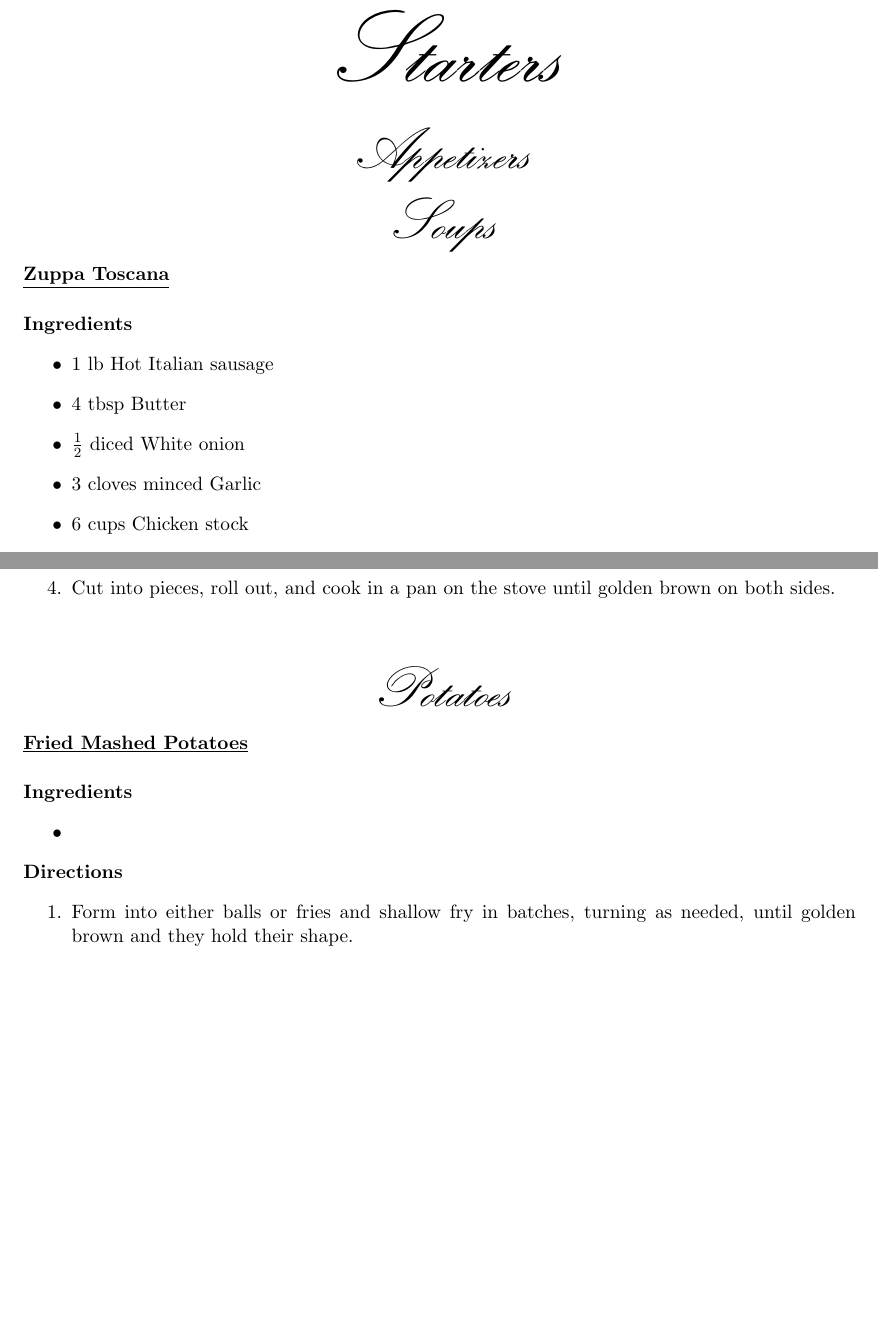
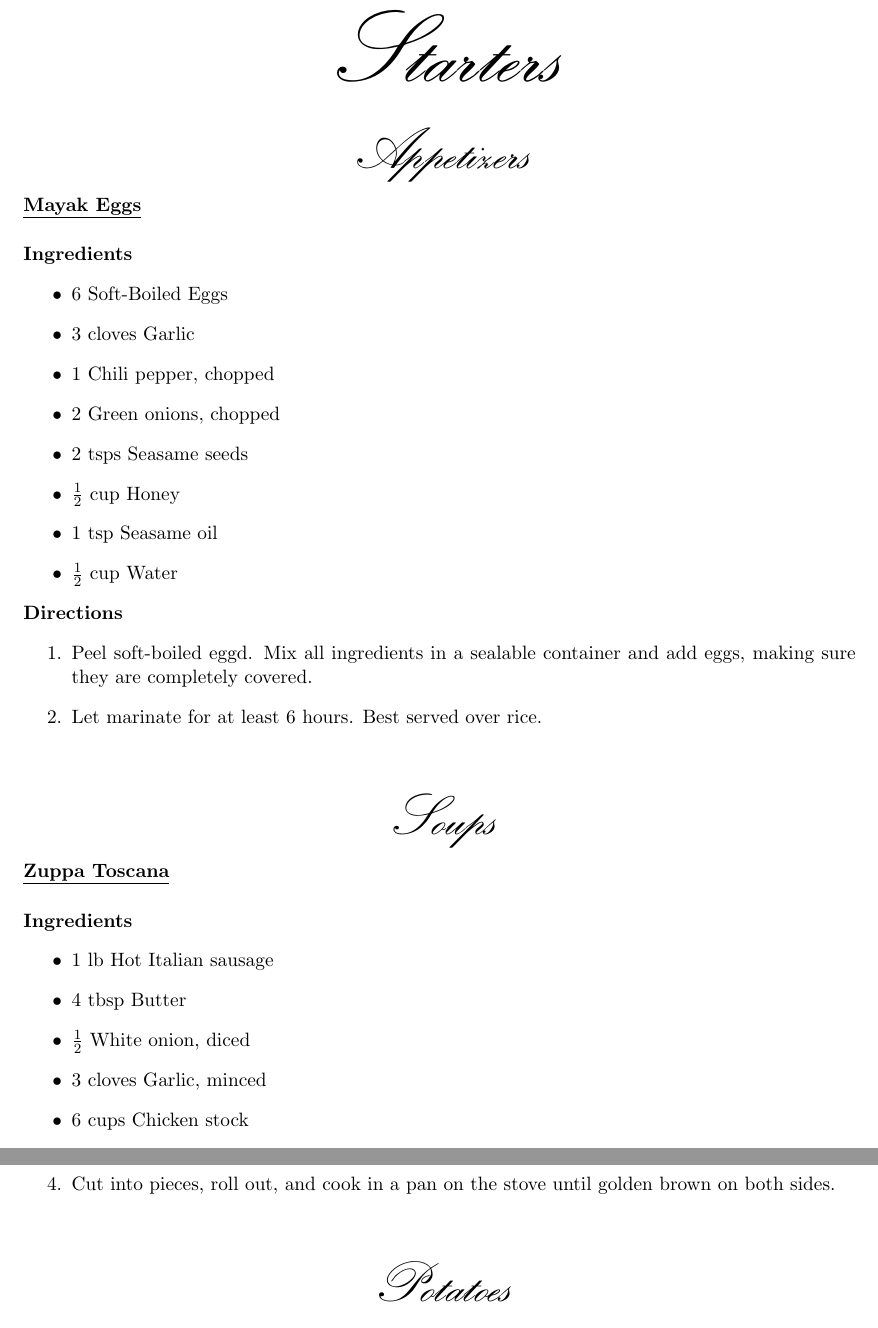
Before and after one commit to asamerry/Recipes, a LaTeX document (recipes-book.tex): two parts of pages 5 and 8 of 13 before the commit and two parts of pages 5 and 9 of 14 after it, joined at a grey line, cut so that both start at the same text, the shorter picture padded with empty space. Compiled offline with pdfLaTeX.

Commit message:
added mayak eggs

```diff
--- a/recipes-book.tex
+++ b/recipes-book.tex
@@ -114,6 +114,22 @@
 \subsection*{Appetizers}
 \addcontentsline{toc}{subsection}{Appetizers}
 
+\begin{recipe}{Mayak Eggs}
+	\begin{ingredients}
+		\item 6 Soft-Boiled Eggs
+		\item 3 cloves Garlic
+		\item 1 Chili pepper, chopped
+		\item 2 Green onions, chopped
+		\item 2 tsps Seasame seeds
+		\item $\frac12$ cup Honey
+		\item 1 tsp Seasame oil
+		\item $\frac12$ cup Water
+	\end{ingredients}
+	\begin{directions}
+		\item Peel soft-boiled eggd. Mix all ingredients in a sealable container and add eggs, making sure they are completely covered.
+		\item Let marinate for at least 6 hours. Best served over rice.
+	\end{directions}
+\end{recipe}
 
 %% Soups
 \subsection*{Soups}
@@ -123,7 +139,7 @@
 	\begin{ingredients}
 		\item 1 lb Hot Italian sausage
 		\item 4 tbsp Butter
-		\item $\frac12$ diced White onion
-		\item 3 cloves minced Garlic
+		\item $\frac12$ White onion, diced
+		\item 3 cloves Garlic, minced
 		\item 6 cups Chicken stock
 		\item 2 cups Water
@@ -247,10 +263,3 @@
 \subsection*{Potatoes}
 \addcontentsline{toc}{subsection}{Potatoes}
 
-\begin{recipe}{Fried Mashed Potatoes}
-	\begin{ingredients}
-		\item
-	\end{ingredients}
-	\begin{directions}
-		\item Form into either balls or fries and shallow fry in batches, turning as needed, until golden brown and they hold their shape.
-	\end{directions}
```
Also changed, not shown: recipes-book.pdf, recipes-book.tex (26 more changed lines).
